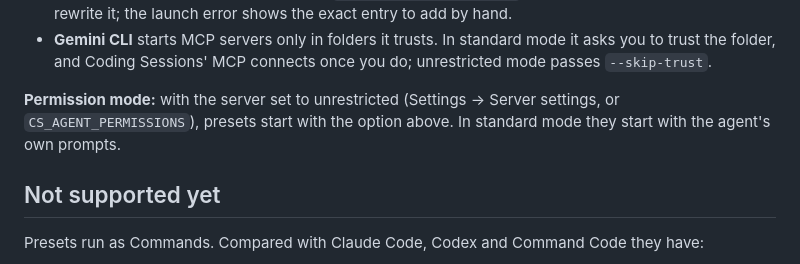
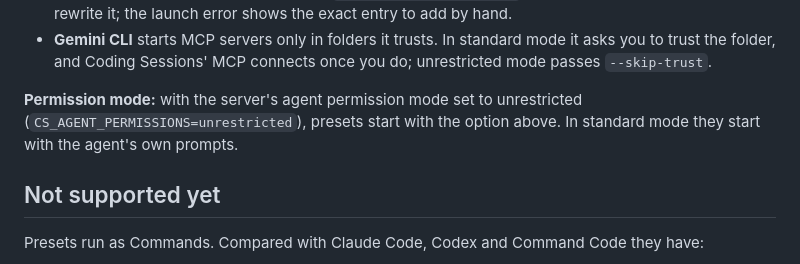
Before and after one commit to MishukAdhikari/coding-sessions, a Markdown page: docs/agents.md, the part around the change. Rendered like a GitHub page.

Commit message:
docs: name the permission setting that exists on main

```diff
--- a/docs/agents.md
+++ b/docs/agents.md
@@ -39,7 +39,7 @@ These are third-party tools. Each comes from its own vendor and has its own acco
 - **Gemini CLI and Kimi Code** have no per-launch MCP option, so the app adds one entry, marked as its own, to the agent's user config. It never edits an entry you created, and it never writes into your repositories. When you run the agent yourself outside Coding Sessions, that entry starts as an MCP server with no tools, so nothing fails. If `~/.gemini/settings.json` has comments, the app won't rewrite it; the launch error shows the exact entry to add by hand.
 - **Gemini CLI** starts MCP servers only in folders it trusts. In standard mode it asks you to trust the folder, and Coding Sessions' MCP connects once you do; unrestricted mode passes `--skip-trust`.
 
-**Permission mode:** with the server set to unrestricted (Settings → Server settings, or `CS_AGENT_PERMISSIONS`), presets start with the option above. In standard mode they start with the agent's own prompts.
+**Permission mode:** with the server's agent permission mode set to unrestricted (`CS_AGENT_PERMISSIONS=unrestricted`), presets start with the option above. In standard mode they start with the agent's own prompts.
 
 ## Not supported yet
 
```
